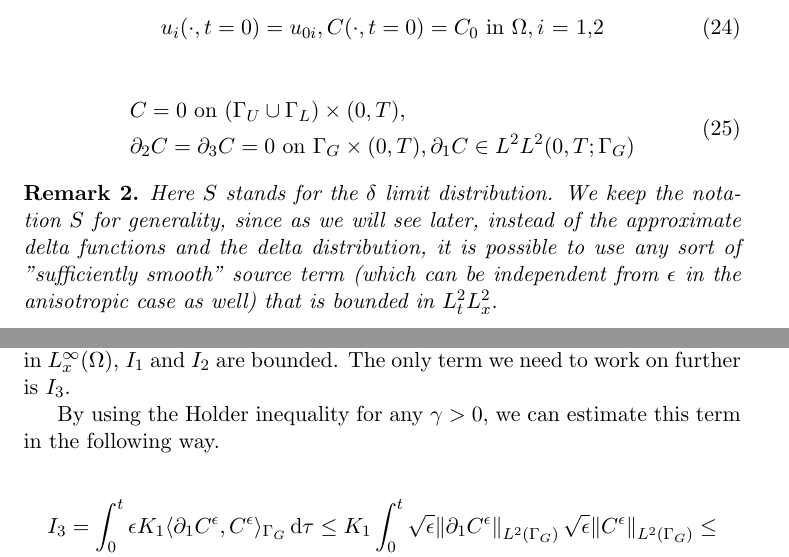
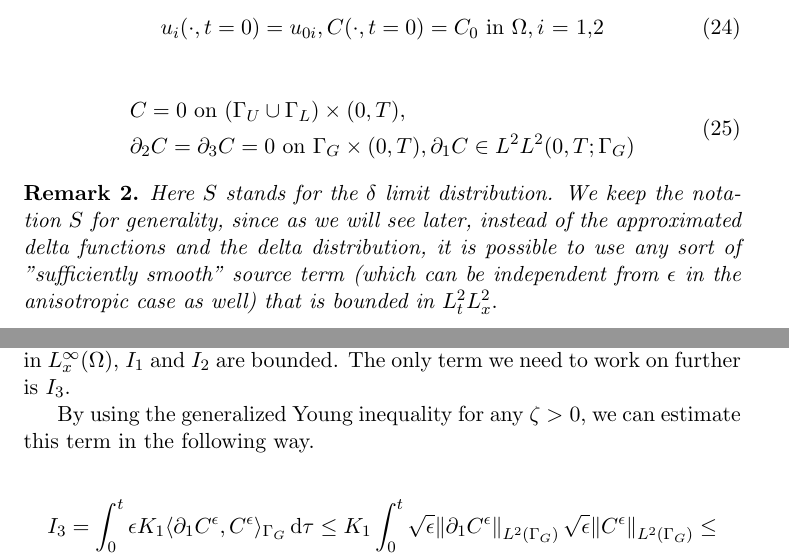
Before and after one commit to msjuhasznora/mathsgitrepo, a LaTeX paper (merged_U_C_eqs/merged_U_C_eqs.tex): two parts of pages 12 and 15 of 28, joined at a grey line, cut so that both start at the same text. Compiled offline with pdfLaTeX.

Commit message:
zeta for the parameter of the generalized Young ieq

```diff
--- a/merged_U_C_eqs/merged_U_C_eqs.tex
+++ b/merged_U_C_eqs/merged_U_C_eqs.tex
@@ -332,7 +332,7 @@ If we assume $\mathbf{u}^\epsilon = O(1)$, then neglecting the $\epsilon^2$ and
     \end{equation}
 
   \begin{remark}
-    Here $S$ stands for the $\delta$ limit distribution. We keep the notation $S$ for generality, since as we will see later, instead of the approximate delta functions and the delta distribution, it is possible to use any sort of "sufficiently smooth" source term (which can be independent from $\epsilon$ in the anisotropic case as well) that is bounded in $L^2_t L^2_x.$
+    Here $S$ stands for the $\delta$ limit distribution. We keep the notation $S$ for generality, since as we will see later, instead of the approximated delta functions and the delta distribution, it is possible to use any sort of "sufficiently smooth" source term (which can be independent from $\epsilon$ in the anisotropic case as well) that is bounded in $L^2_t L^2_x.$
   \end{remark}
 
 %%% *** WEAK FORMULATION AND MAIN RESULT*** %%%
@@ -433,14 +433,14 @@ Now we are ready to state our main result.
 
   From the hypothesis on the initial data and since the $S^\epsilon$ source term is in $L^\infty_x (\Omega)$, $I_1$ and $I_2$ are bounded. The only term we need to work on further is $I_3$.
 
-  By using the Holder inequality for any $\gamma > 0,$ we can estimate this term in the following way.
+  By using the generalized Young inequality for any $\zeta > 0,$ we can estimate this term in the following way.
 
   \begin{equation}
     \begin{split}
     &  I_3 = \int _ 0 ^ t \epsilon K_1 \langle \partial_1 C^\epsilon, C^\epsilon \rangle_{\Gamma_G} \diff \tau \leq K_1 \int _ 0 ^ t \sqrt{\epsilon} \norm{\partial_1 C^\epsilon}_{L^2 (\Gamma_G)} \sqrt{\epsilon} \norm{C^\epsilon}_{L^2 (\Gamma_G)} \leq \\
-    & \frac{1}{\gamma} K_1 \frac{\epsilon}{2} \int_0 ^ t \norm{\partial_1 C^\epsilon}^2 _{L^2 (\Gamma_G)} + \gamma K_1 \int_0 ^ t \frac{\epsilon}{2} \norm{C^\epsilon}^2 _{L^2 (\Gamma_G)} \leq \\
-    & \frac{1}{\gamma} K_1 \frac{\epsilon}{2} \int_0 ^ t \norm{\partial_1 C^\epsilon}^2 _{L^2 (\Gamma_G)} + \gamma \frac{\epsilon}{2} K_1 c_T \int_0 ^ t \norm{C^\epsilon}^2 _{W^{1,2} (\Omega)} \leq \\
-    & \frac{1}{\gamma} K_1 \frac{\epsilon}{2} \int_0 ^ t \norm{\partial_1 C^\epsilon}^2 _{L^2 (\Gamma_G)} + \gamma \frac{\epsilon}{2} K_1 c_T (c_S + 1) \int_0 ^ t \norm{\nabla C^\epsilon}^2 _{L^2 (\Omega) } \diff \tau,
+    & \frac{1}{\zeta} K_1 \frac{\epsilon}{2} \int_0 ^ t \norm{\partial_1 C^\epsilon}^2 _{L^2 (\Gamma_G)} + \zeta K_1 \int_0 ^ t \frac{\epsilon}{2} \norm{C^\epsilon}^2 _{L^2 (\Gamma_G)} \leq \\
+    & \frac{1}{\zeta} K_1 \frac{\epsilon}{2} \int_0 ^ t \norm{\partial_1 C^\epsilon}^2 _{L^2 (\Gamma_G)} + \zeta \frac{\epsilon}{2} K_1 c_T \int_0 ^ t \norm{C^\epsilon}^2 _{W^{1,2} (\Omega)} \leq \\
+    & \frac{1}{\zeta} K_1 \frac{\epsilon}{2} \int_0 ^ t \norm{\partial_1 C^\epsilon}^2 _{L^2 (\Gamma_G)} + \zeta \frac{\epsilon}{2} K_1 c_T (c_S + 1) \int_0 ^ t \norm{\nabla C^\epsilon}^2 _{L^2 (\Omega) } \diff \tau,
     \end{split}
   \end{equation}
 
```
Also changed, not shown: merged_U_C_eqs/merged_U_C_eqs.pdf, merged_U_C_eqs/merged_U_C_eqs.tex (12 more changed lines).
